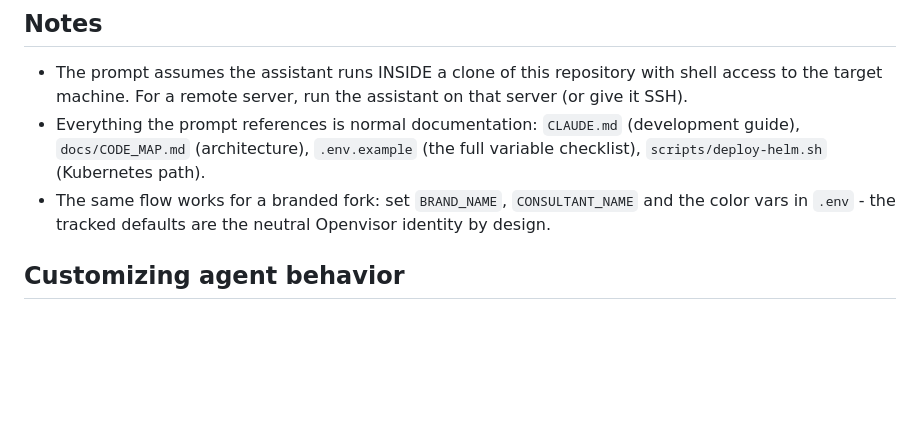
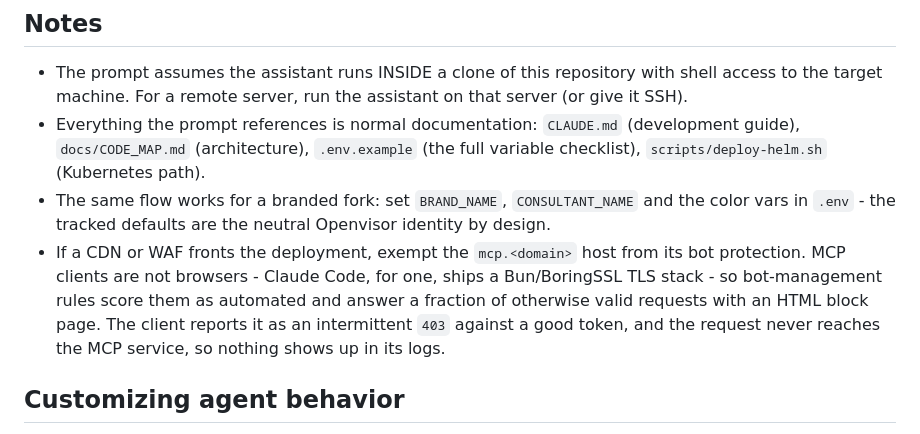
Before and after one commit to scalevisor-io/openvisor, a Markdown page: docs/DEPLOY_WITH_AI.md, the part around the change. Rendered like a GitHub page; blank space fills up the shorter version.

Commit message:
deploy docs: front-door bot protection has to let the MCP host through
An MCP client is not a browser, so a CDN's bot rules reject a share of valid
requests with an HTML block page before they reach the service - an intermittent
403 on a good token, invisible in the service's own logs.

```diff
--- a/docs/DEPLOY_WITH_AI.md
+++ b/docs/DEPLOY_WITH_AI.md
@@ -51,6 +51,7 @@ Summarize for me: the URLs (landing, app, MCP endpoint), where every secret live
 - The prompt assumes the assistant runs INSIDE a clone of this repository with shell access to the target machine. For a remote server, run the assistant on that server (or give it SSH).
 - Everything the prompt references is normal documentation: `CLAUDE.md` (development guide), `docs/CODE_MAP.md` (architecture), `.env.example` (the full variable checklist), `scripts/deploy-helm.sh` (Kubernetes path).
 - The same flow works for a branded fork: set `BRAND_NAME`, `CONSULTANT_NAME` and the color vars in `.env` - the tracked defaults are the neutral Openvisor identity by design.
+- If a CDN or WAF fronts the deployment, exempt the `mcp.<domain>` host from its bot protection. MCP clients are not browsers - Claude Code, for one, ships a Bun/BoringSSL TLS stack - so bot-management rules score them as automated and answer a fraction of otherwise valid requests with an HTML block page. The client reports it as an intermittent `403` against a good token, and the request never reaches the MCP service, so nothing shows up in its logs.
 
 ## Customizing agent behavior
 
```
